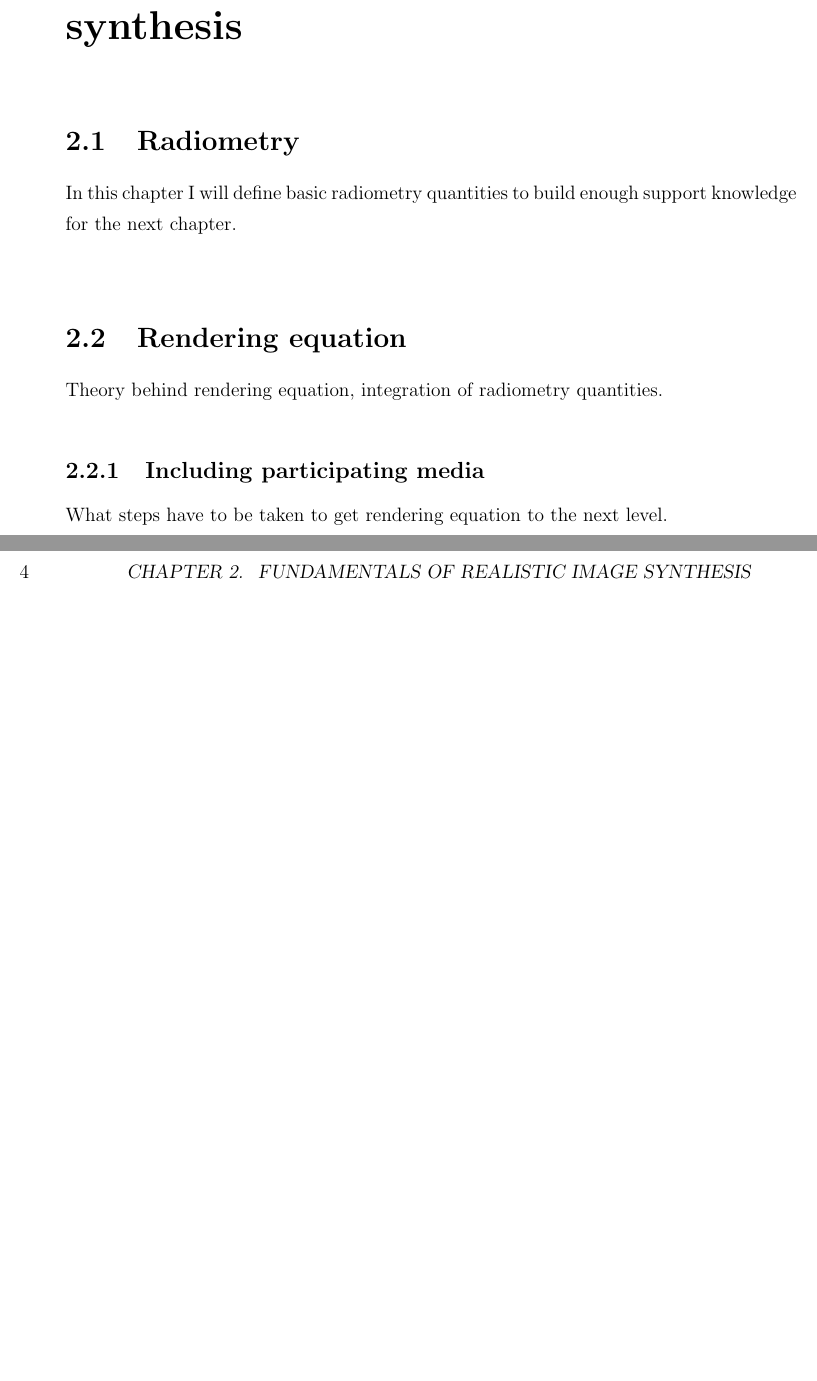
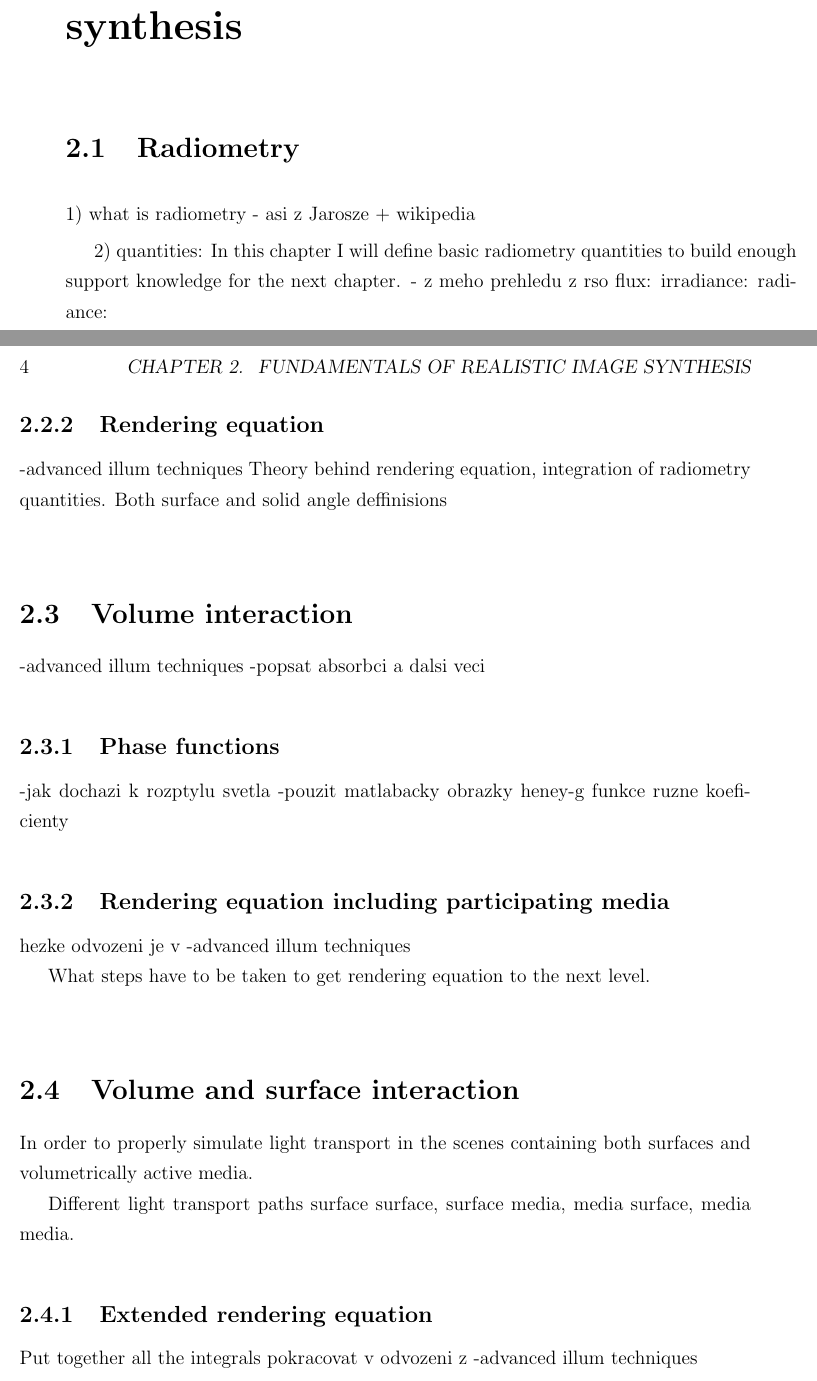
Before and after one commit to 3dglazer/pbm, a LaTeX thesis (pokusyLATEX/main.tex, which reads pokusyLATEX/02_Chap2/Chap2.tex): two parts of pages 19 and 20 of 37, joined at a grey line, cut so that both start at the same text, the shorter picture padded with empty space. Compiled offline with pdfLaTeX.

Commit message:
correction commit

```diff
--- a/pokusyLATEX/02_Chap2/Chap2.tex
+++ b/pokusyLATEX/02_Chap2/Chap2.tex
@@ -1,7 +1,12 @@
 \chapter{Fundamentals of realistic image synthesis}
 
 \section{Radiometry}
+1) what is radiometry
+- asi z Jarosze + wikipedia
+
+2) quantities:
 In this chapter I will define basic radiometry quantities to build enough support knowledge for the next chapter.
-\section{Rendering equation}
-Theory behind rendering equation, integration of radiometry quantities.
-\subsection{Including participating media}
+- z meho prehledu z rso
+flux:
+irradiance:
+radiance:
@@ -8,4 +22,28 @@ Theory behind rendering equation, integration of radiometry quantities.
+-pbrt
+\subsection{Rendering equation}
+-advanced illum techniques
+Theory behind rendering equation, integration of radiometry quantities. Both surface and solid angle deffinisions
+
+\section{Volume interaction}
+-advanced illum techniques
+-popsat absorbci a dalsi veci
+\subsection{Phase functions}
+-jak dochazi k rozptylu svetla
+-pouzit matlabacky obrazky heney-g funkce ruzne koeficienty
+
+\subsection{Rendering equation including participating media}
+hezke odvozeni je v -advanced illum techniques
+
 What steps have to be taken to get rendering equation to the next level.
+
+\section{Volume and surface interaction}
+In order to properly simulate light transport in the scenes containing both surfaces and volumetrically active media.
+
+Different light transport paths surface surface, surface media, media surface, media media.
+
+\subsection{Extended rendering equation}
+Put together all the integrals
+pokracovat v odvozeni z -advanced illum techniques
 
 
 %\section{Images and tables}
```
Also changed, not shown: pokusyLATEX/01_Intro/images/haze.jpg (added), pokusyLATEX/01_Intro/images/sunset.jpg (added), pokusyLATEX/main.pdf, pokusyLATEX/02_Chap2/Chap2.tex (9 more changed lines), 7 other files.
